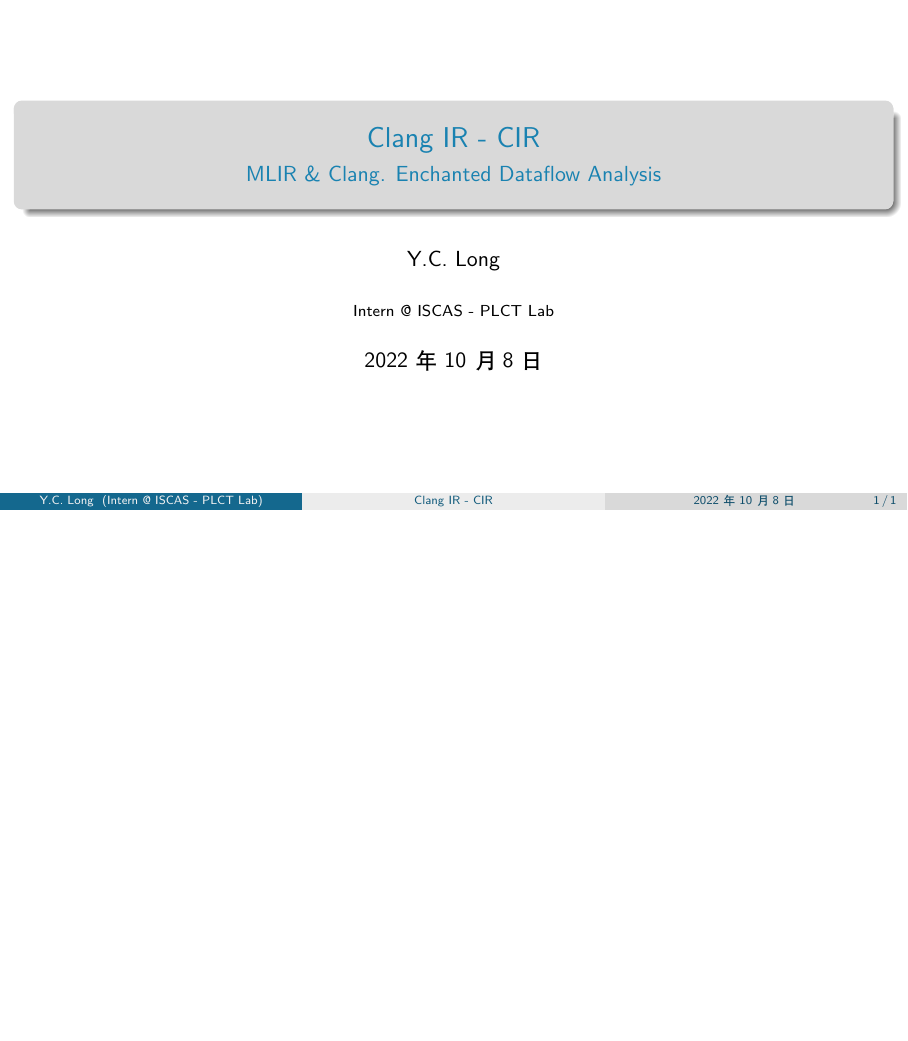
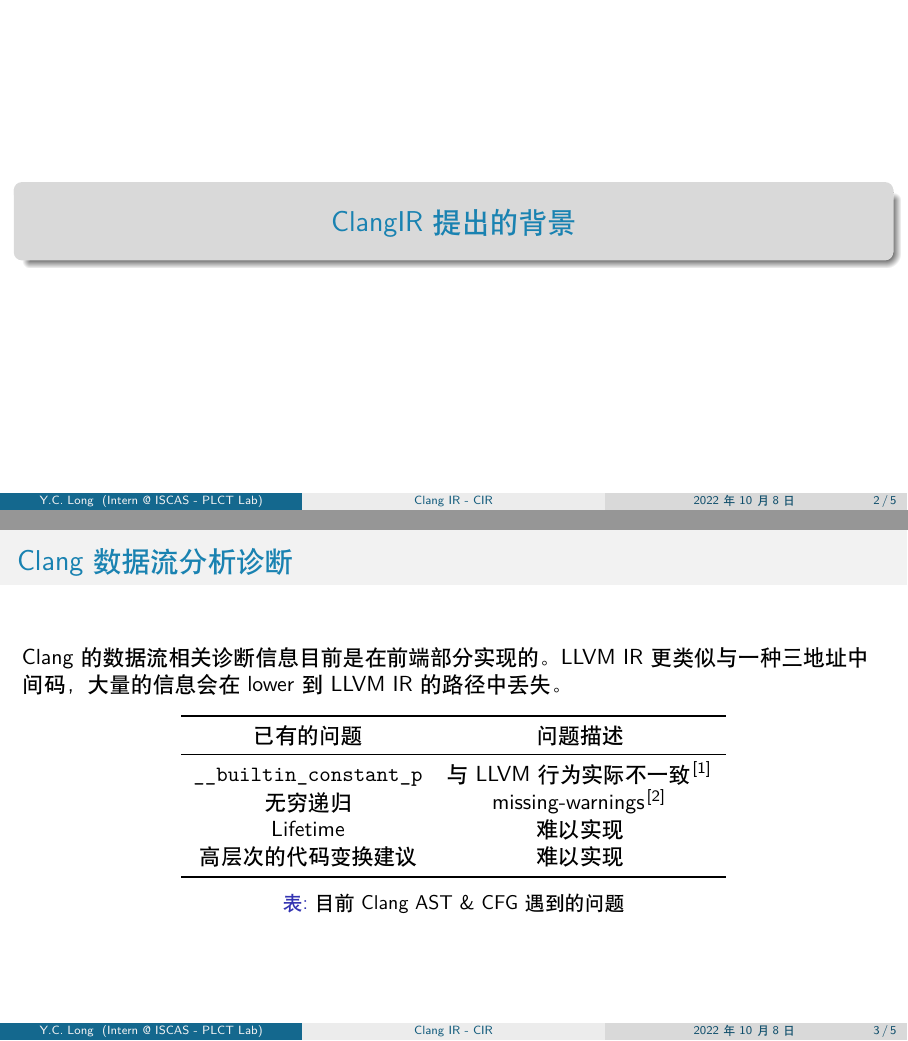
Before and after one commit to inclyc/talk-cir, LaTeX slides (main.tex, which reads sections/background.tex, sections/references.tex): the whole page before the commit and pages 2 and 3 of 5 after it, the two joined at a grey line, the shorter picture padded with empty space. Compiled offline with XeLaTeX.

Commit message:
[background] add issues of current clang AST

```diff
--- a/main.tex
+++ b/main.tex
@@ -3,6 +3,7 @@
 \usepackage{listings}
 \usepackage{xcolor}
 \usepackage{float}
+\usepackage{gbt7714}
 \usetheme{Madrid}
 
 \title{Clang IR - CIR}
@@ -13,6 +14,6 @@
 
 \input{color_style.tex}
 \input{section_pages.tex}
-
+\bibliographystyle{gbt7714-numerical}
 \begin{document}
 \maketitle
--- /dev/null
+++ b/sections/background.tex
@@ -0,0 +1,24 @@
+\section{ClangIR提出的背景}
+
+\begin{frame}
+    \frametitle{Clang 数据流分析诊断}
+
+    Clang 的数据流相关诊断信息目前是在前端部分实现的。LLVM IR 更类似与一种三地
+    址中间码，大量的信息会在 lower 到 LLVM IR 的路径中丢失。
+
+    \begin{table}
+        \centering
+        \begin{tabular}{cc}
+            \toprule
+            已有的问题                             & 问题描述                                             \\
+            \midrule
+            \texttt{\_\_builtin\_constant\_p} & 与 LLVM 行为实际不一致\cite{aaronballman-constantp-2019} \\
+            无穷递归                              & missing-warnings\cite{aaronballman-infrec-2019}  \\
+            Lifetime                          & 难以实现                                             \\
+            高层次的代码变换建议                        & 难以实现                                             \\
+            \bottomrule
+        \end{tabular}
+        \caption{目前 Clang AST \& CFG 遇到的问题}
+    \end{table}
+    \label{tab:clang_diag}
+\end{frame}
--- /dev/null
+++ b/sections/references.tex
@@ -0,0 +1,7 @@
+\section{参考文献 (References)}
+
+
+\begin{frame}[allowframebreaks]
+    \frametitle{References}
+    \bibliography{main.bib}
+\end{frame}
```
Also changed, not shown: main.bib (+15 -0 lines), main.tex (2 more changed lines).
